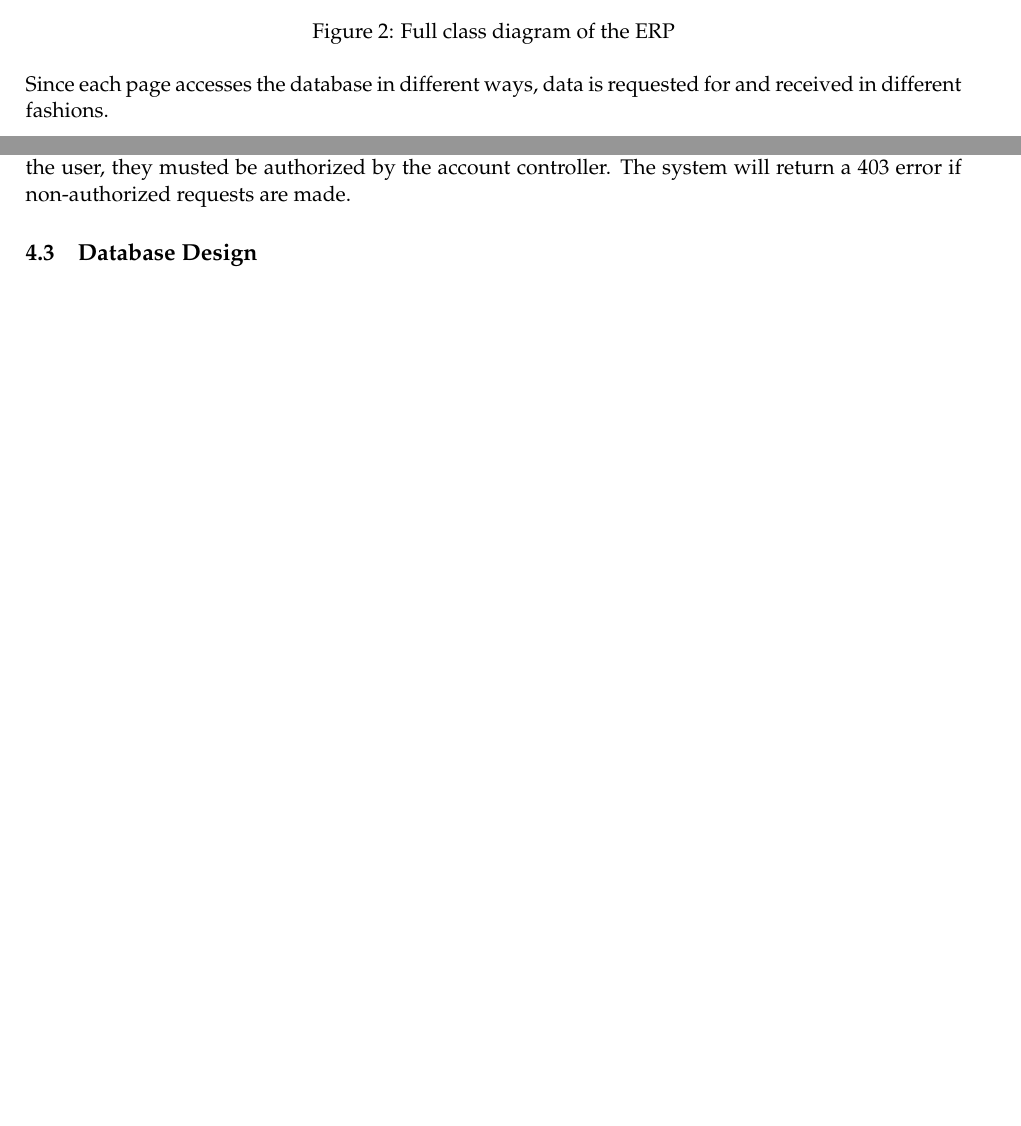
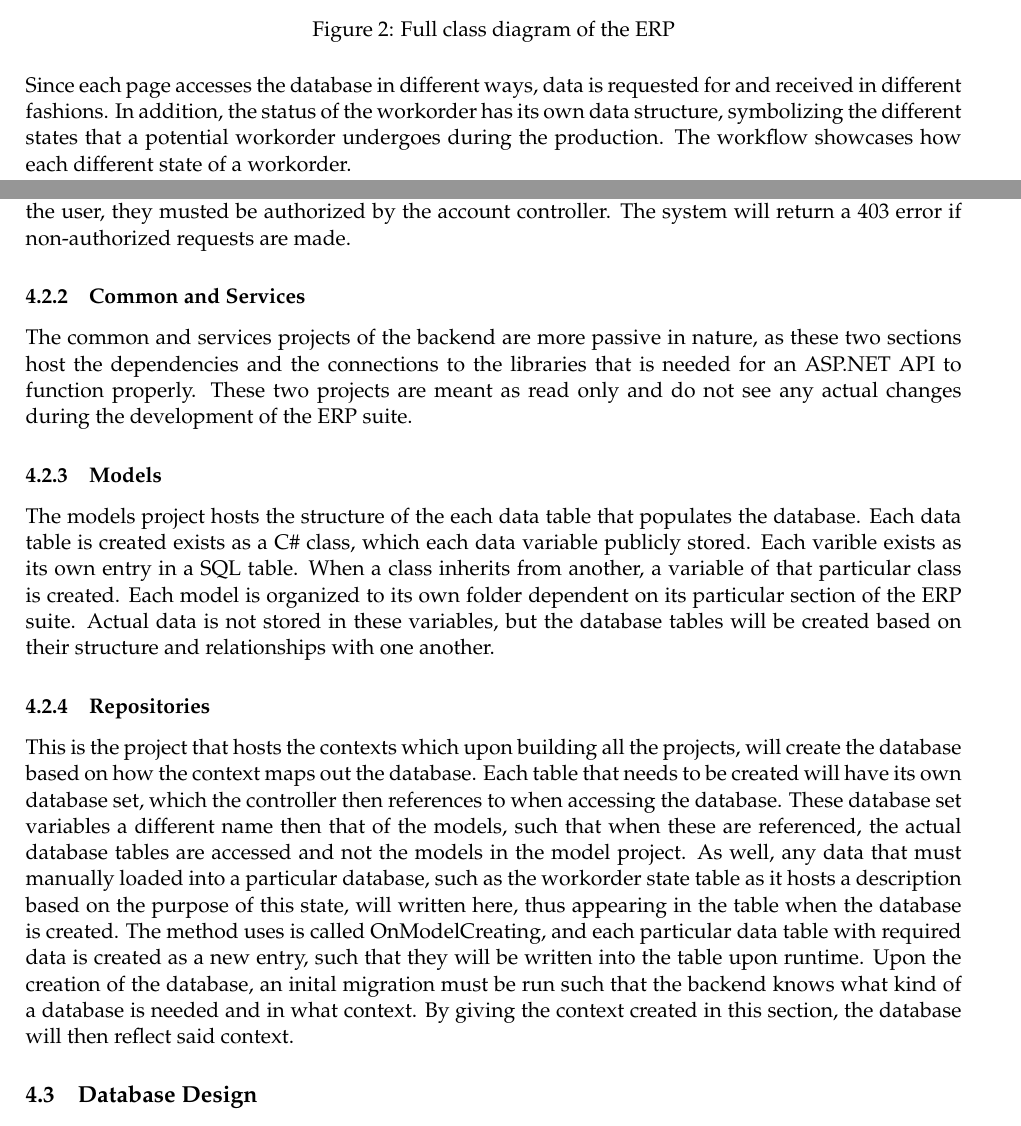
Before and after one commit to wellsjonathon/workshop-erp-suite-documentation, a LaTeX document (System and Object Design/System and Object Design.tex): two parts of pages 7 and 10 of 11 before the commit and two parts of pages 7 and 12 of 12 after it, joined at a grey line, cut so that both start at the same text, the shorter picture padded with empty space. The pictures show the PDF file System and Object Design/System and Object Design.pdf that the author committed with the source.

Commit message:
Updated System and Object Design document by adding to the system design section.

```diff
--- a/System and Object Design/System and Object Design.tex
+++ b/System and Object Design/System and Object Design.tex
@@ -237,7 +237,8 @@ The three main pages are divided into their own sections, with each having their
 	\label{fig:tobias}
 \end{figure}
 
-Since each page accesses the database in different ways, data is requested for and received in different fashions.
+Since each page accesses the database in different ways, data is requested for and received in different fashions. In addition, the status of the workorder has its own data structure, symbolizing the different states that a potential workorder undergoes during the production. The workflow showcases how each different state of a workorder.
+\newpage
 \subsubsection{Workorders}
 On the workorders page, workorders are stored on the data are stored in the workorder table. Each entry includes the client, faculty, use, and semester information, as well as the dates of when the request was created and when the workorder is required to be finished, based on a workorder submission. The workorder table also stores the information associated to the workorder process, containing fields for statuses of a workorder, comments on the workorder, and any other additional attachments. The following figure showcases these relationships.
 \begin{figure}[H]
@@ -246,4 +247,12 @@ On the workorders page, workorders are stored on the data are stored in the work
 	\caption{Workorker Class Diagram}
 	\label{fig:tobias}
 \end{figure}
-
+\subsubsection{Workflow}
+The workflow section details each state that a workorder goes through from submission to competition. Each state showcases exactly at what point of the process the workorder is at and is highlighted with the appropriate colour for easier understanding. Each state can transition to another at any point, either by the workshop manager or automatically when a certain deadline is passed. The following figure showcases the possible states that a workorder can have during the process.
+\begin{figure}[H]
+	\centering
+	\includegraphics[width=2in]{workflow-diagram.png}\\
+	\caption{The flow of a Workorder}
+	\label{fig:tobias}
+\end{figure}
+\newpage
@@ -307,8 +324,14 @@ In the API project, the start up and controller code is located. The start up co
 
 The way that ASP.NET is designed, controllers are used to create the endpoints which will send the necessary data to the frontend. Each endpoint is created using the CRUD methodology, using the GET, POST, PUT and DELETE requests. Each request states its type of message, and send a response back to the frontend, depending on the type of request made. Data that is requested by the frontend will be sent if the request is valid and if the particular entry exists. Before any requests are made by the user, they musted be authorized by the account controller. The system will return a 403 error if non-authorized requests are made.
 
-\subsubsection{Common}
+\subsubsection{Common and Services}
+The common and services projects of the backend are more passive in nature, as these two sections host the dependencies and the connections to the libraries that is needed for an ASP.NET API to function properly. These two projects are meant as read only and do not see any actual changes during the development of the ERP suite.
 
+\subsubsection{Models}
+The models project hosts the structure of the each data table that populates the database. Each data table is created exists as a C\# class, which each data variable publicly stored. Each varible exists as its own entry in a SQL table. When a class inherits from another, a variable of that particular class is created. Each model is organized to its own folder dependent on its particular section of the ERP suite. Actual data is not stored in these variables, but the database tables will be created based on their structure and relationships with one another.
+
+\subsubsection{Repositories}
+This is the project that hosts the contexts which upon building all the projects, will create the database based on how the context maps out the database. Each table that needs to be created will have its own database set, which the controller then references to when accessing the database. These database set variables a different name then that of the models, such that when these are referenced, the actual database tables are accessed and not the models in the model project. As well, any data that must manually loaded into a particular database, such as the workorder state table as it hosts a description based on the purpose of this state, will written here, thus appearing in the table when the database is created. The method uses is called OnModelCreating, and each particular data table with required data is created as a new entry, such that they will be written into the table upon runtime. Upon the creation of the database, an inital migration must be run such that the backend knows what kind of a database is needed and in what context. By giving the context created in this section, the database will then reflect said context.
 
 \subsection{Database Design}
 The main aspect for communicating with the system's database is Entity Framework Core. It allows the backend, which is written using ASP.NET, to work with and send requests to the database using .NET objects instead of the standard MySQL database language. This automates the database requests without having to write the SQL code for every request. Since the web API is designed in an asynchronous use, creating this layer of abstraction allows for the program run multiple requests with less actual scripting.
```
Also changed, not shown: System and Object Design/System and Object Design.pdf, System and Object Design/System and Object Design.tex (10 more changed lines), 5 other files.
